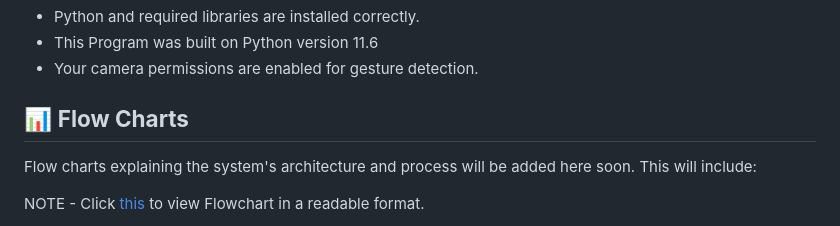
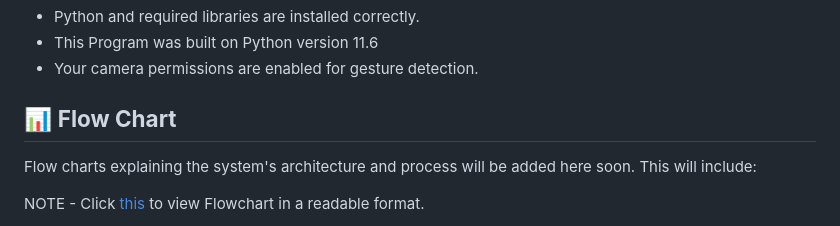
Before and after one commit to aryanvasudev/Sign-Language-Translator-Fingerspelling-Detector, a Markdown page: README.md, the part around the change. Rendered like a GitHub page.

```diff
--- a/README.md
+++ b/README.md
@@ -153,7 +153,7 @@ If you encounter issues, ensure:
 - This Program was built on Python version 11.6
 - Your camera permissions are enabled for gesture detection.
 
-## 📊 **Flow Charts**
+## 📊 **Flow Chart**
 
 Flow charts explaining the system's architecture and process will be added here soon. This will include:
 
```
Also changed, not shown: Documentation.md (+12 -1 lines).
